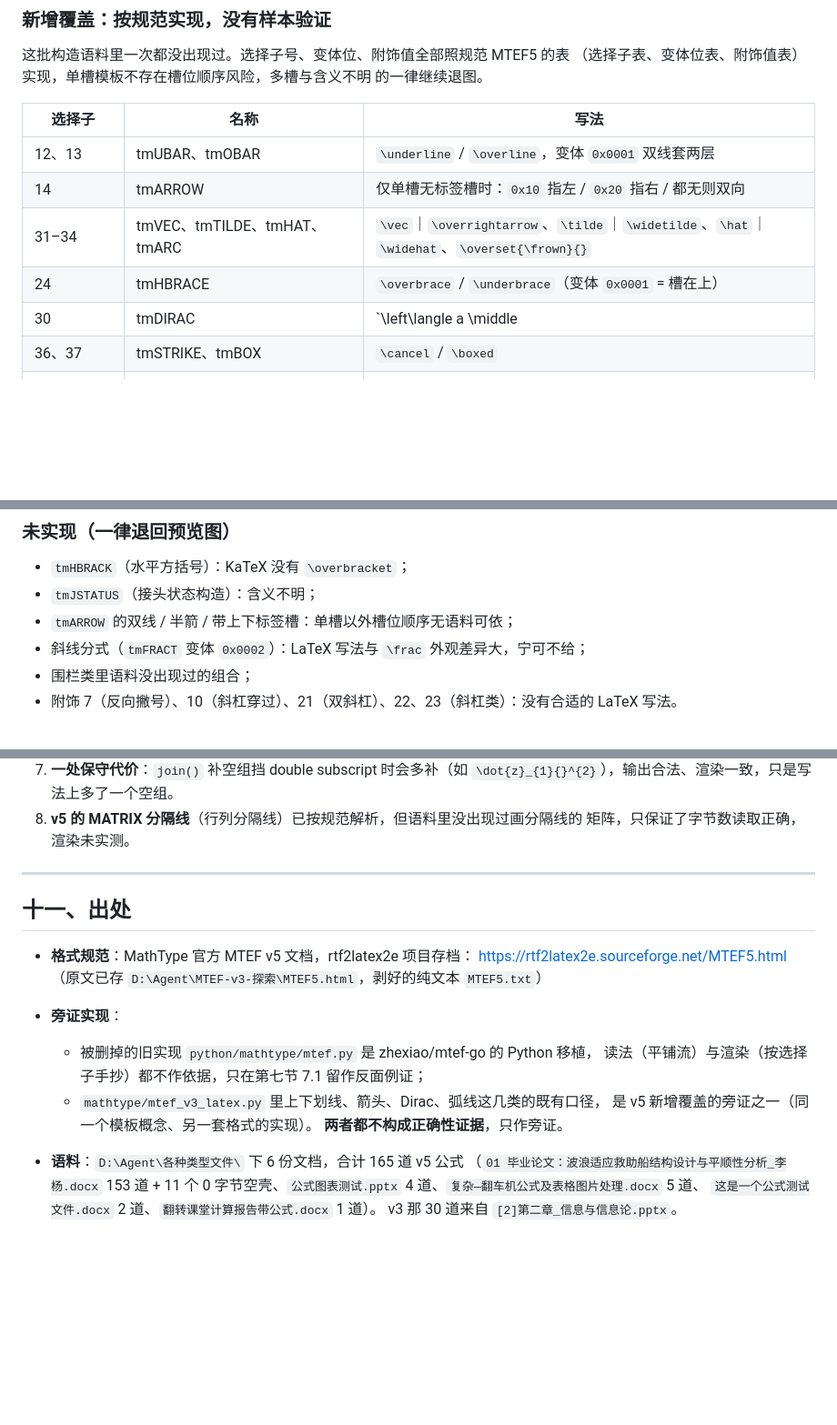
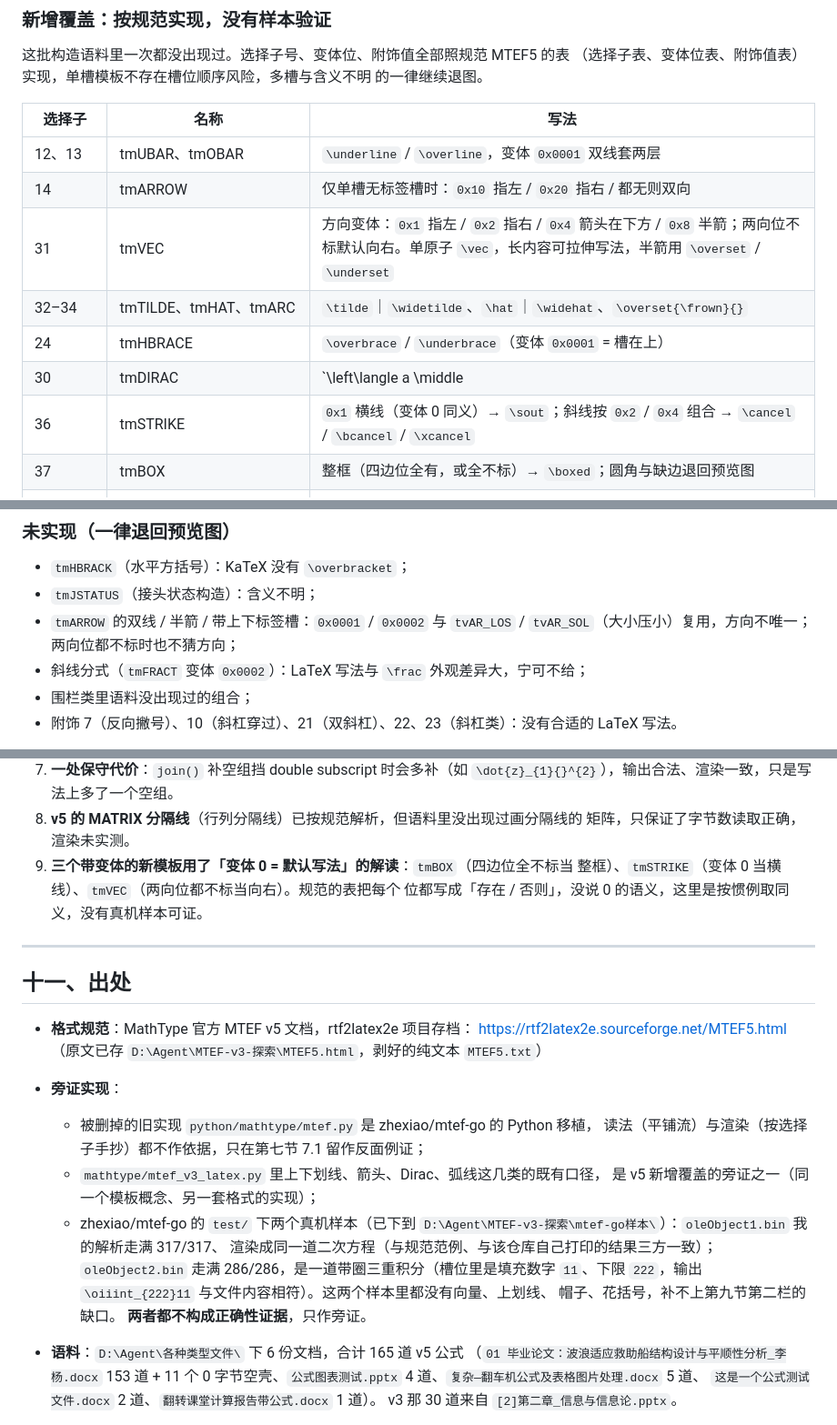
Before and after one commit to H-i-m-s/doc-intake, a Markdown page: doc/MTEF-v5-支持说明.md, 3 parts joined by grey strips. Shown at 91% size. GitHub-like rendering; blank space fills up the shorter version.

Commit message:
v5 说明同步：tmVEC 方向、tmSTRIKE 斜线、tmBOX 整框；补 mtef-go 真机样本的核验记录与两处不确定
覆盖表拆开写清变体位；未实现清单更新；新增第 9 条不确定项（三个模板对「变体 0」的
语义取值按惯例推定，无真机样本）；出处里记下 mtef-go 两个真机样本的核验结果，并明确
它们补不上缺口。自测项数从 35 改为 44。

```diff
--- a/doc/MTEF-v5-支持说明.md
+++ b/doc/MTEF-v5-支持说明.md
@@ -352,10 +352,12 @@ conda run -n Agent python D:\Agent\MTEF-v3-探索\regress_converter.py
 |---|---|---|
 | 12、13 | tmUBAR、tmOBAR | `\underline` / `\overline`，变体 `0x0001` 双线套两层 |
 | 14 | tmARROW | 仅单槽无标签槽时：`0x10` 指左 / `0x20` 指右 / 都无则双向 |
-| 31–34 | tmVEC、tmTILDE、tmHAT、tmARC | `\vec`｜`\overrightarrow`、`\tilde`｜`\widetilde`、`\hat`｜`\widehat`、`\overset{\frown}{}` |
+| 31 | tmVEC | 方向变体：`0x1` 指左 / `0x2` 指右 / `0x4` 箭头在下方 / `0x8` 半箭；两向位不标默认向右。单原子 `\vec`，长内容可拉伸写法，半箭用 `\overset` / `\underset` |
+| 32–34 | tmTILDE、tmHAT、tmARC | `\tilde`｜`\widetilde`、`\hat`｜`\widehat`、`\overset{\frown}{}` |
 | 24 | tmHBRACE | `\overbrace` / `\underbrace`（变体 `0x0001` = 槽在上） |
 | 30 | tmDIRAC | `\left\langle a \middle| b \right\rangle` |
-| 36、37 | tmSTRIKE、tmBOX | `\cancel` / `\boxed` |
+| 36 | tmSTRIKE | `0x1` 横线（变体 0 同义）→ `\sout`；斜线按 `0x2` / `0x4` 组合 → `\cancel` / `\bcancel` / `\xcancel` |
+| 37 | tmBOX | 整框（四边位全有，或全不标）→ `\boxed`；圆角与缺边退回预览图 |
 | 9 | tmINTERVAL | 左围栏取变体低 2 位、右围栏取 `0x0030` 两位（能出 $\left] a \right)$ 这种错配） |
 | 21、22 | tmINTOP、tmSUMOP | 运算符在槽里：按记录类型分（限位槽一定是 LINE），摆放显式写 `\limits` / `\nolimits` |
 | 附饰 11、12、13 | embRARROW、embLARROW、embBARROW | `\vec`｜`\overrightarrow`、`\overleftarrow`、`\overleftrightarrow` |
@@ -373,7 +375,8 @@ conda run -n Agent python D:\Agent\MTEF-v3-探索\regress_converter.py
 
 - `tmHBRACK`（水平方括号）：KaTeX 没有 `\overbracket`；
 - `tmJSTATUS`（接头状态构造）：含义不明；
-- `tmARROW` 的双线 / 半箭 / 带上下标签槽：单槽以外槽位顺序无语料可依；
+- `tmARROW` 的双线 / 半箭 / 带上下标签槽：`0x0001` / `0x0002` 与 `tvAR_LOS` /
+  `tvAR_SOL`（大小压小）复用，方向不唯一；两向位都不标时也不猜方向；
 - 斜线分式（`tmFRACT` 变体 `0x0002`）：LaTeX 写法与 `\frac` 外观差异大，宁可不给；
 - 围栏类里语料没出现过的组合；
 - 附饰 7（反向撇号）、10（斜杠穿过）、21（双斜杠）、22、23（斜杠类）：没有合适的
@@ -402,6 +405,9 @@ conda run -n Agent python D:\Agent\MTEF-v3-探索\regress_converter.py
    `\dot{z}_{1}{}^{2}`），输出合法、渲染一致，只是写法上多了一个空组。
 8. **v5 的 MATRIX 分隔线**（行列分隔线）已按规范解析，但语料里没出现过画分隔线的
    矩阵，只保证了字节数读取正确，渲染未实测。
+9. **三个带变体的新模板用了「变体 0 = 默认写法」的解读**：`tmBOX`（四边位全不标当
+   整框）、`tmSTRIKE`（变体 0 当横线）、`tmVEC`（两向位都不标当向右）。规范的表把每个
+   位都写成「存在 / 否则」，没说 0 的语义，这里是按惯例取同义，没有真机样本可证。
 
 ---
 
@@ -414,7 +420,13 @@ conda run -n Agent python D:\Agent\MTEF-v3-探索\regress_converter.py
   - 被删掉的旧实现 `python/mathtype/mtef.py` 是 zhexiao/mtef-go 的 Python 移植，
     读法（平铺流）与渲染（按选择子手抄）都不作依据，只在第七节 7.1 留作反面例证；
   - `mathtype/mtef_v3_latex.py` 里上下划线、箭头、Dirac、弧线这几类的既有口径，
-    是 v5 新增覆盖的旁证之一（同一个模板概念、另一套格式的实现）。
+    是 v5 新增覆盖的旁证之一（同一个模板概念、另一套格式的实现）；
+  - zhexiao/mtef-go 的 `test/` 下两个真机样本（已下到
+    `D:\Agent\MTEF-v3-探索\mtef-go样本\`）：`oleObject1.bin` 我的解析走满 317/317、
+    渲染成同一道二次方程（与规范范例、与该仓库自己打印的结果三方一致）；
+    `oleObject2.bin` 走满 286/286，是一道带圈三重积分（槽位里是填充数字 `11`、下限
+    `222`，输出 `\oiiint_{222}11` 与文件内容相符）。这两个样本里都没有向量、上划线、
+    帽子、花括号，补不上第九节第二栏的缺口。
   **两者都不构成正确性证据**，只作旁证。
 - **语料**：`D:\Agent\各种类型文件\` 下 6 份文档，合计 165 道 v5 公式
   （`01 毕业论文：波浪适应救助船结构设计与平顺性分析_李杨.docx` 153 道 + 11 个
```
Also changed, not shown: other parts of doc/MTEF-v5-支持说明.md (+1 -1 lines).
